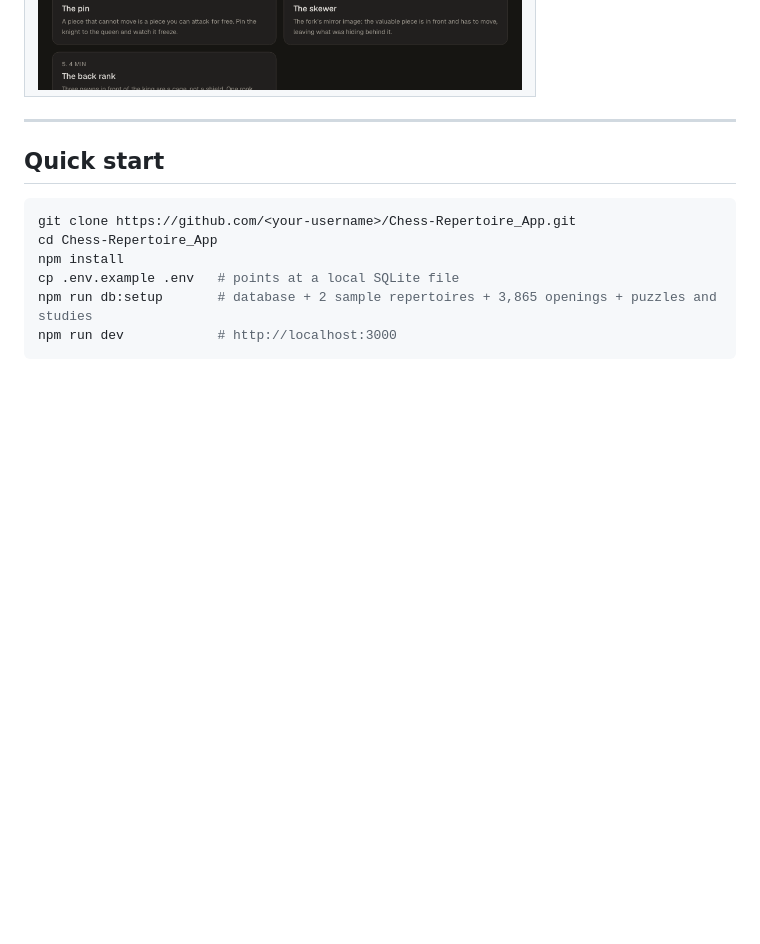
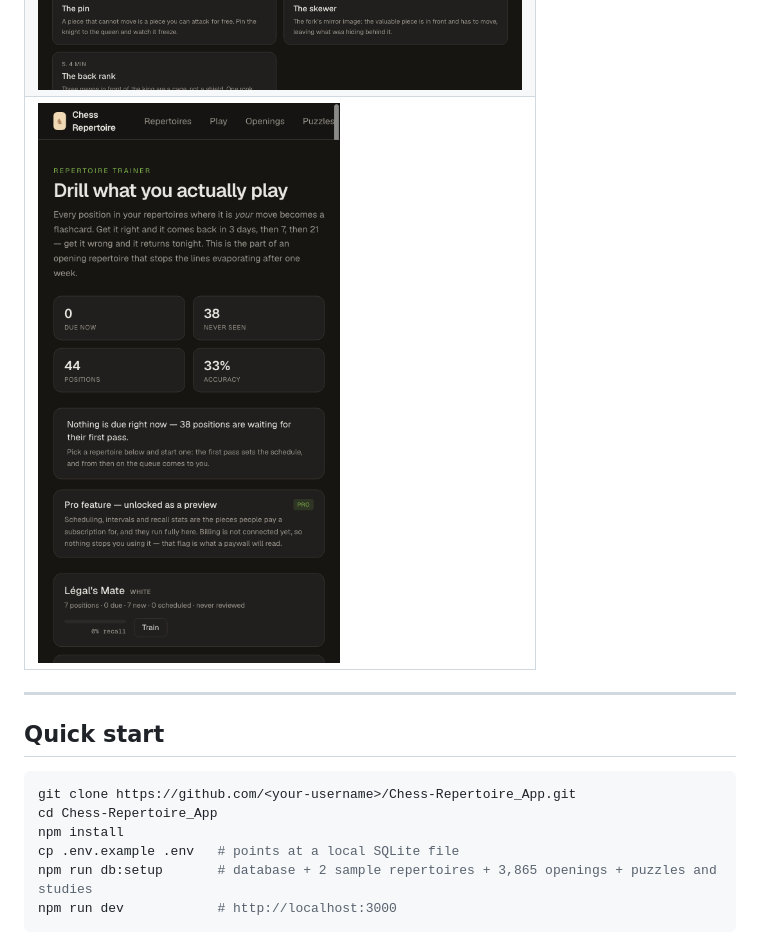
Before and after one commit to AMFI-Verbose/Chess-Repertoire_App, a Markdown page: README.md, the part around the change. Drawn GitHub-style; pictures changed too: docs/screenshots/train.png (added); blank space fills up the shorter version.

```diff
--- a/README.md
+++ b/README.md
@@ -196,6 +196,7 @@ on the machine actually has Pillow (Homebrew's Python ships without it).
 |---|
 | ![Setup](docs/screenshots/setup.png) | ![Home](docs/screenshots/home.png) |
 | ![Learn](docs/screenshots/learn-overview.png) | ![Lesson](docs/screenshots/learn-lesson.png) |
+| ![Train](docs/screenshots/train.png) | ![Train session](docs/screenshots/train-session.png) |
 
 ---
 
```
Also changed, not shown: docs/publish-to-github.md (added, +67 -0 lines), docs/development-timeline.png, docs/screenshots/train-session.png (added), 10 other files.
